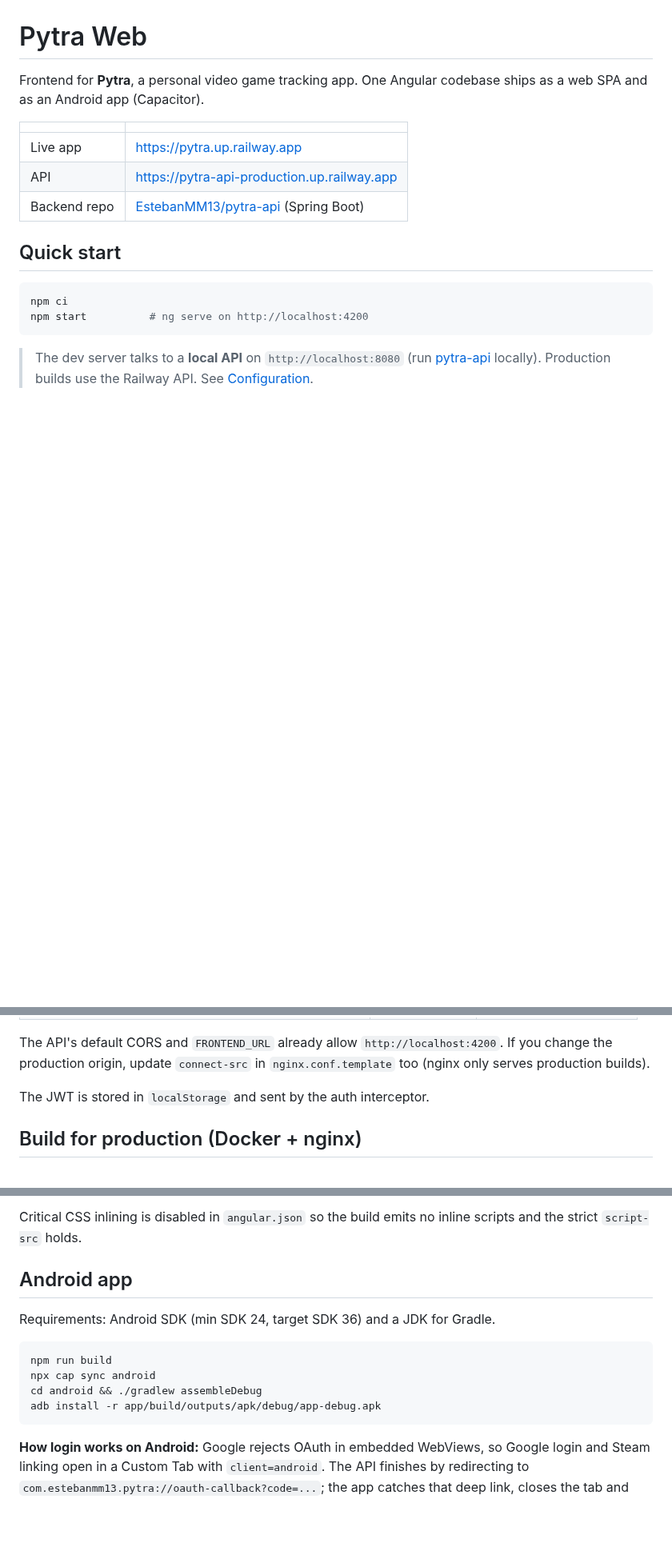
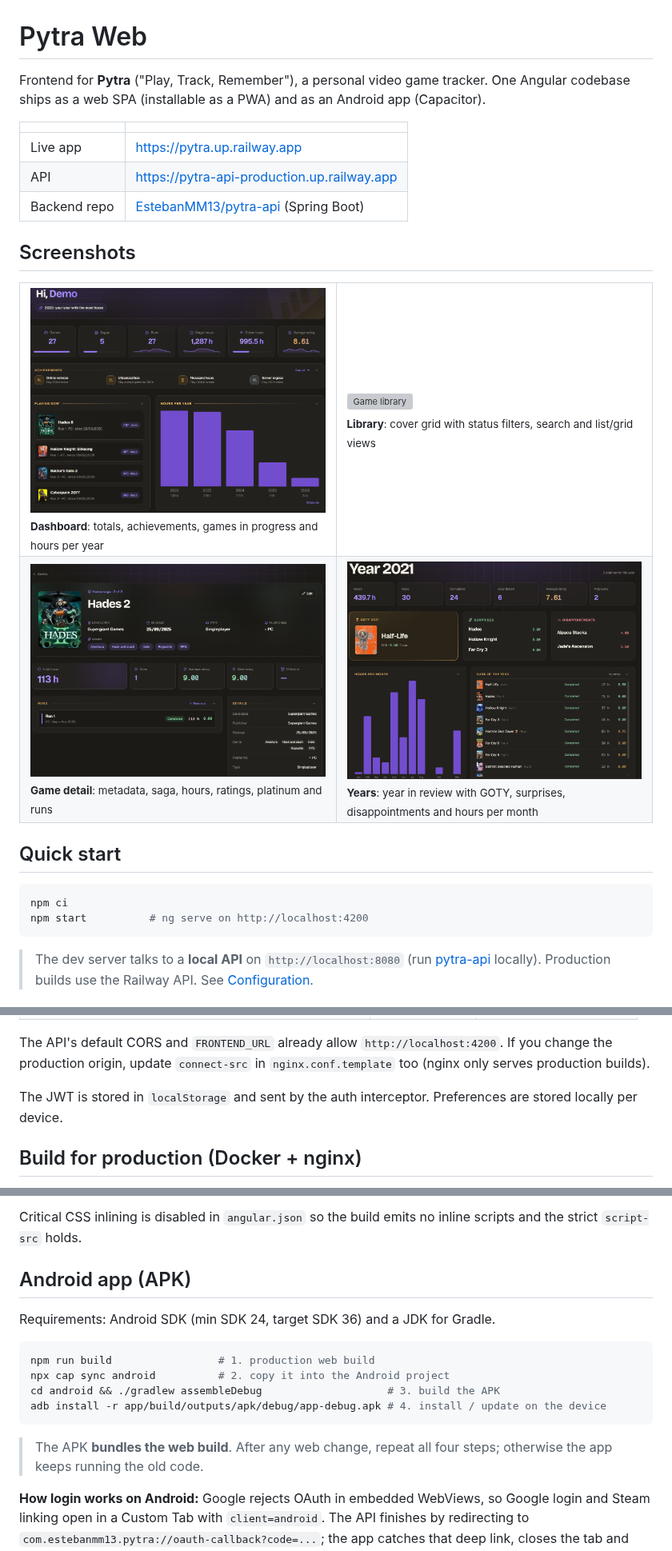
Before and after one commit to EstebanMM13/pytra-web, a Markdown page: README.md, 3 parts joined by grey strips. Shown at 80% size. GitHub-like rendering; pictures changed too: docs/screenshots/dashboard.png (added), docs/screenshots/game-detail.png (added), docs/screenshots/years.png (added); blank space fills up the shorter version; grey boxes are pictures that could not be loaded.

Commit message:
docs: refresh README with current features and screenshots

````diff
--- a/README.md
+++ b/README.md
@@ -1,12 +1,25 @@
 # Pytra Web
 
-Frontend for **Pytra**, a personal video game tracking app. One Angular codebase ships as a web SPA and as an Android app (Capacitor).
+Frontend for **Pytra** ("Play, Track, Remember"), a personal video game tracker. One Angular codebase ships as a web SPA (installable as a PWA) and as an Android app (Capacitor).
 
 | | |
 |---|---|
 | Live app | https://pytra.up.railway.app |
 | API | https://pytra-api-production.up.railway.app |
 | Backend repo | [EstebanMM13/pytra-api](https://github.com/EstebanMM13/pytra-api) (Spring Boot) |
+
+## Screenshots
+
+<table>
+  <tr>
+    <td width="50%"><img src="docs/screenshots/dashboard.png" alt="Dashboard" width="100%"><br><sub><b>Dashboard</b>: totals, achievements, games in progress and hours per year</sub></td>
+    <td width="50%"><img src="docs/screenshots/library.png" alt="Game library" width="100%"><br><sub><b>Library</b>: cover grid with status filters, search and list/grid views</sub></td>
+  </tr>
+  <tr>
+    <td width="50%"><img src="docs/screenshots/game-detail.png" alt="Game detail" width="100%"><br><sub><b>Game detail</b>: metadata, saga, hours, ratings, platinum and runs</sub></td>
+    <td width="50%"><img src="docs/screenshots/years.png" alt="Year in review" width="100%"><br><sub><b>Years</b>: year in review with GOTY, surprises, disappointments and hours per month</sub></td>
+  </tr>
+</table>
 
 ## Quick start
 
@@ -95,7 +122,7 @@ src/app/
 
 The API's default CORS and `FRONTEND_URL` already allow `http://localhost:4200`. If you change the production origin, update `connect-src` in `nginx.conf.template` too (nginx only serves production builds).
 
-The JWT is stored in `localStorage` and sent by the auth interceptor.
+The JWT is stored in `localStorage` and sent by the auth interceptor. Preferences are stored locally per device.
 
 ## Build for production (Docker + nginx)
 
@@ -115,16 +142,18 @@ docker run -p 8080:8080 pytra-web
 
 Critical CSS inlining is disabled in `angular.json` so the build emits no inline scripts and the strict `script-src` holds.
 
-## Android app
+## Android app (APK)
 
 Requirements: Android SDK (min SDK 24, target SDK 36) and a JDK for Gradle.
 
 ```bash
-npm run build
-npx cap sync android
-cd android && ./gradlew assembleDebug
-adb install -r app/build/outputs/apk/debug/app-debug.apk
+npm run build                 # 1. production web build
+npx cap sync android          # 2. copy it into the Android project
+cd android && ./gradlew assembleDebug                    # 3. build the APK
+adb install -r app/build/outputs/apk/debug/app-debug.apk # 4. install / update on the device
 ```
+
+> The APK **bundles the web build**. After any web change, repeat all four steps; otherwise the app keeps running the old code.
 
 **How login works on Android:** Google rejects OAuth in embedded WebViews, so Google login and Steam linking open in a Custom Tab with `client=android`. The API finishes by redirecting to `com.estebanmm13.pytra://oauth-callback?code=...`; the app catches that deep link, closes the tab and routes to `/oauth-callback`, which exchanges the one-time code for a JWT. On the web, the same flows use a normal full-page redirect.
 
````
Also changed, not shown: other parts of README.md (+30 -17 lines), 1 other file.
